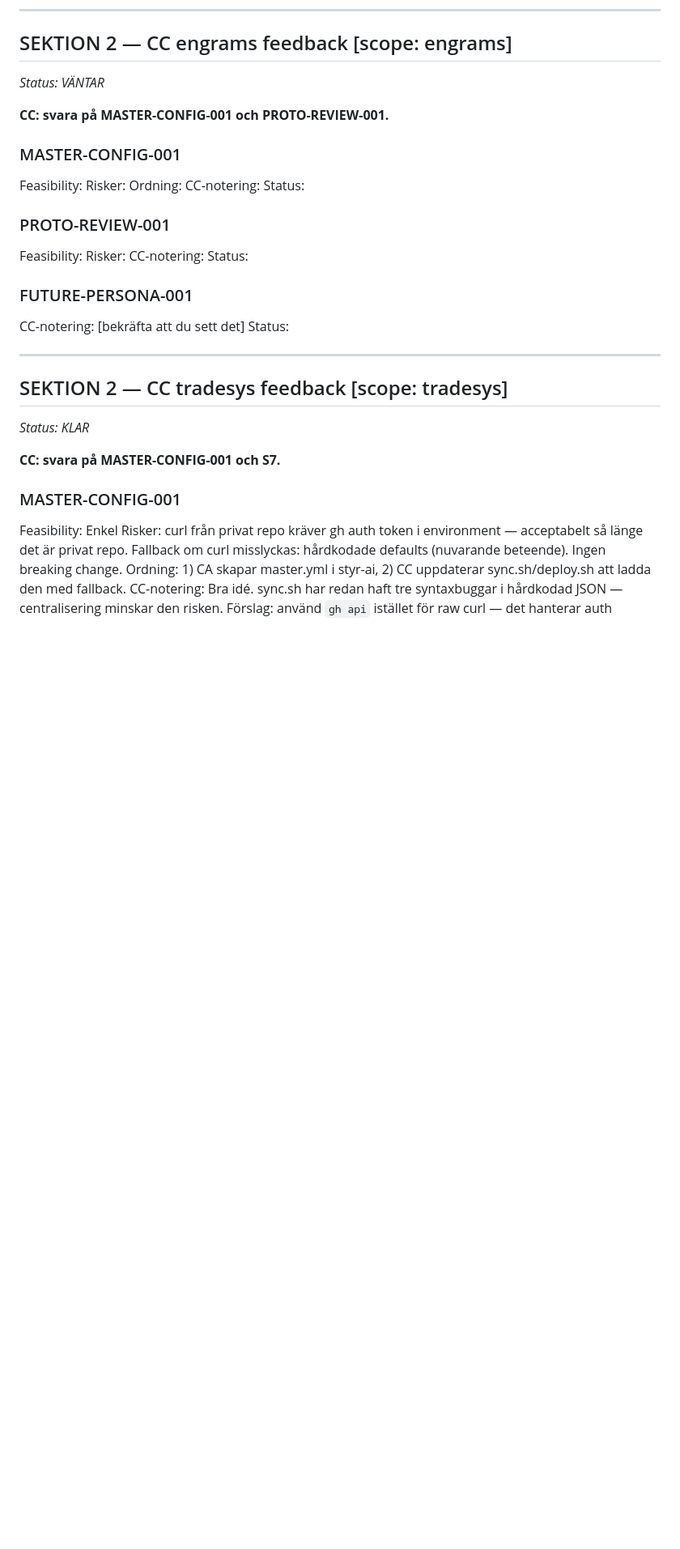
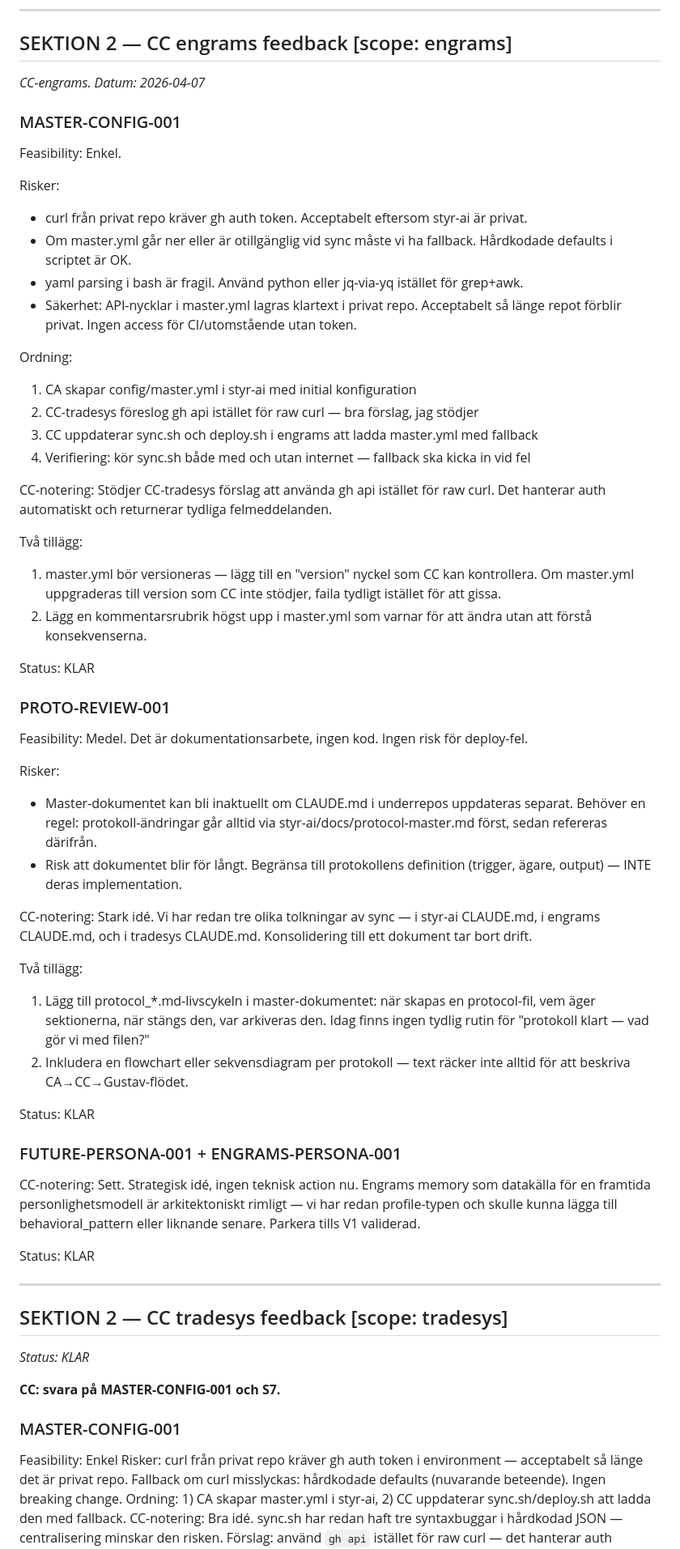
Before and after one commit to gustavkall/styr-ai, a Markdown page: state/protocol_styr-specs.md, the part around the change. Shown at 81% size. Drawn GitHub-style; blank space fills up the shorter version.

Commit message:
state: CC engrams styr-specs sektion 2 klar 2026-04-07

```diff
--- a/state/protocol_styr-specs.md
+++ b/state/protocol_styr-specs.md
@@ -102,26 +102,55 @@ CC: Inga synpunkter behövs ännu — detta är en strategisk idé, inte ett tek
 ---
 
 ## SEKTION 2 — CC engrams feedback [scope: engrams]
-*Status: VÄNTAR*
-
-**CC: svara på MASTER-CONFIG-001 och PROTO-REVIEW-001.**
+*CC-engrams. Datum: 2026-04-07*
 
 ### MASTER-CONFIG-001
-Feasibility:
+
+Feasibility: Enkel.
+
 Risker:
+- curl från privat repo kräver gh auth token. Acceptabelt eftersom styr-ai är privat.
+- Om master.yml går ner eller är otillgänglig vid sync måste vi ha fallback. Hårdkodade defaults i scriptet är OK.
+- yaml parsing i bash är fragil. Använd python eller jq-via-yq istället för grep+awk.
+- Säkerhet: API-nycklar i master.yml lagras klartext i privat repo. Acceptabelt så länge repot förblir privat. Ingen access för CI/utomstående utan token.
+
 Ordning:
+1. CA skapar config/master.yml i styr-ai med initial konfiguration
+2. CC-tradesys föreslog gh api istället för raw curl — bra förslag, jag stödjer
+3. CC uppdaterar sync.sh och deploy.sh i engrams att ladda master.yml med fallback
+4. Verifiering: kör sync.sh både med och utan internet — fallback ska kicka in vid fel
+
 CC-notering:
-Status:
+Stödjer CC-tradesys förslag att använda gh api istället för raw curl. Det hanterar auth automatiskt och returnerar tydliga felmeddelanden.
+
+Två tillägg:
+1. master.yml bör versioneras — lägg till en "version" nyckel som CC kan kontrollera. Om master.yml uppgraderas till version som CC inte stödjer, faila tydligt istället för att gissa.
+2. Lägg en kommentarsrubrik högst upp i master.yml som varnar för att ändra utan att förstå konsekvenserna.
+
+Status: KLAR
 
 ### PROTO-REVIEW-001
-Feasibility:
+
+Feasibility: Medel. Det är dokumentationsarbete, ingen kod. Ingen risk för deploy-fel.
+
 Risker:
+- Master-dokumentet kan bli inaktuellt om CLAUDE.md i underrepos uppdateras separat. Behöver en regel: protokoll-ändringar går alltid via styr-ai/docs/protocol-master.md först, sedan refereras därifrån.
+- Risk att dokumentet blir för långt. Begränsa till protokollens definition (trigger, ägare, output) — INTE deras implementation.
+
 CC-notering:
-Status:
+Stark idé. Vi har redan tre olika tolkningar av sync — i styr-ai CLAUDE.md, i engrams CLAUDE.md, och i tradesys CLAUDE.md. Konsolidering till ett dokument tar bort drift.
 
-### FUTURE-PERSONA-001
-CC-notering: [bekräfta att du sett det]
-Status:
+Två tillägg:
+1. Lägg till protocol_*.md-livscykeln i master-dokumentet: när skapas en protocol-fil, vem äger sektionerna, när stängs den, var arkiveras den. Idag finns ingen tydlig rutin för "protokoll klart — vad gör vi med filen?"
+2. Inkludera en flowchart eller sekvensdiagram per protokoll — text räcker inte alltid för att beskriva CA→CC→Gustav-flödet.
+
+Status: KLAR
+
+### FUTURE-PERSONA-001 + ENGRAMS-PERSONA-001
+
+CC-notering: Sett. Strategisk idé, ingen teknisk action nu. Engrams memory som datakälla för en framtida personlighetsmodell är arkitektoniskt rimligt — vi har redan profile-typen och skulle kunna lägga till behavioral_pattern eller liknande senare. Parkera tills V1 validerad.
+
+Status: KLAR
 
 ---
 
```
